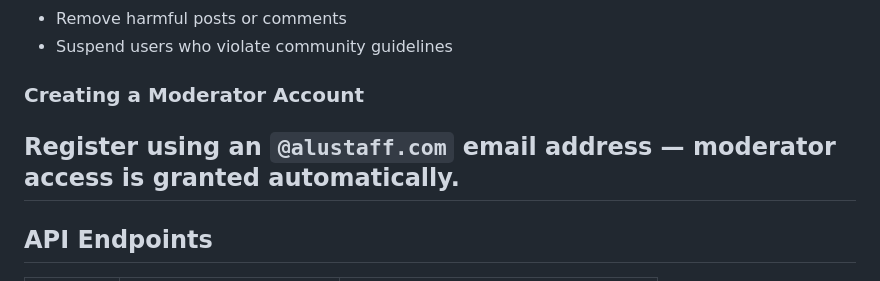
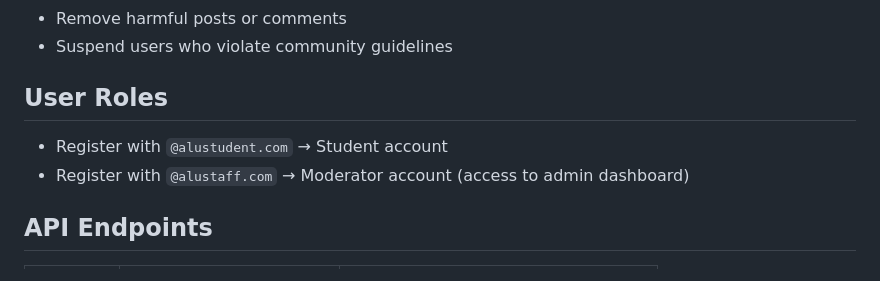
Before and after one commit to cassie-k01/anchor, a Markdown page: README.md, the part around the change. Rendered like a GitHub page.

```diff
--- a/README.md
+++ b/README.md
@@ -105,10 +105,9 @@ The app is deployed on Render as a Web Service.
 - Remove harmful posts or comments
 - Suspend users who violate community guidelines
 
-### Creating a Moderator Account
-
-Register using an `@alustaff.com` email address — moderator access is granted automatically.
----
+## User Roles
+- Register with `@alustudent.com` → Student account
+- Register with `@alustaff.com` → Moderator account (access to admin dashboard)
 
 ## API Endpoints
 
```
